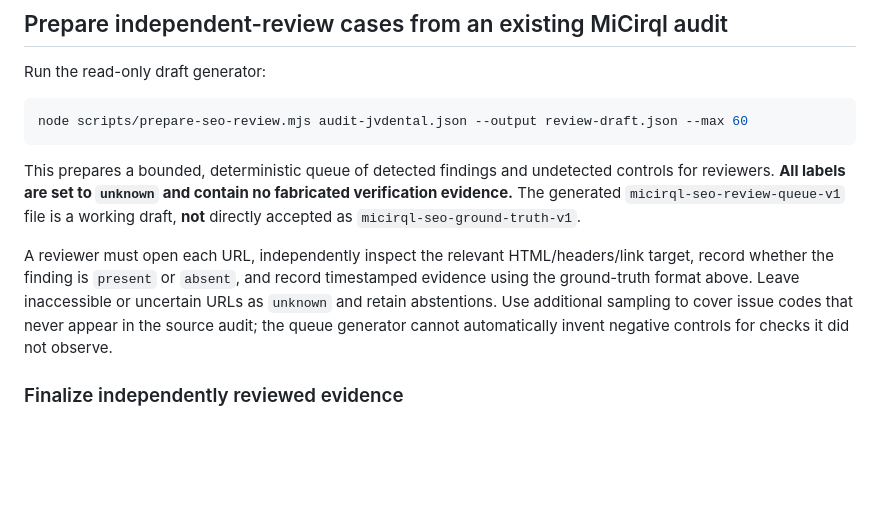
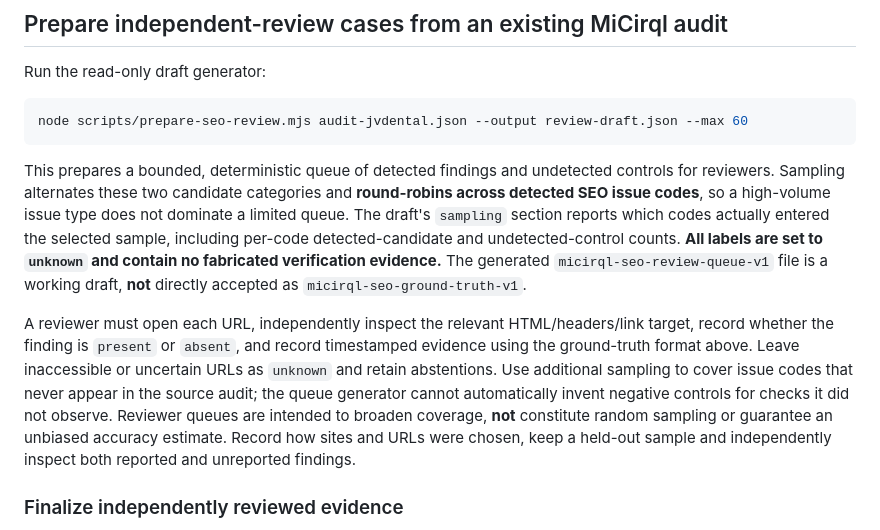
Before and after one commit to mkraja826/Export-micirql, a Markdown page: docs/seo-accuracy-benchmark.md, the part around the change. Drawn GitHub-style; blank space fills up the shorter version.

Commit message:
docs(seo): explain balanced multi-issue review sampling and its limits

````diff
--- a/docs/seo-accuracy-benchmark.md
+++ b/docs/seo-accuracy-benchmark.md
@@ -79,9 +79,9 @@ Run the read-only draft generator:
 node scripts/prepare-seo-review.mjs audit-jvdental.json --output review-draft.json --max 60
 ```
 
-This prepares a bounded, deterministic queue of detected findings and undetected controls for reviewers. **All labels are set to `unknown` and contain no fabricated verification evidence.** The generated `micirql-seo-review-queue-v1` file is a working draft, **not** directly accepted as `micirql-seo-ground-truth-v1`.
+This prepares a bounded, deterministic queue of detected findings and undetected controls for reviewers. Sampling alternates these two candidate categories and **round-robins across detected SEO issue codes**, so a high-volume issue type does not dominate a limited queue. The draft's `sampling` section reports which codes actually entered the selected sample, including per-code detected-candidate and undetected-control counts. **All labels are set to `unknown` and contain no fabricated verification evidence.** The generated `micirql-seo-review-queue-v1` file is a working draft, **not** directly accepted as `micirql-seo-ground-truth-v1`.
 
-A reviewer must open each URL, independently inspect the relevant HTML/headers/link target, record whether the finding is `present` or `absent`, and record timestamped evidence using the ground-truth format above. Leave inaccessible or uncertain URLs as `unknown` and retain abstentions. Use additional sampling to cover issue codes that never appear in the source audit; the queue generator cannot automatically invent negative controls for checks it did not observe.
+A reviewer must open each URL, independently inspect the relevant HTML/headers/link target, record whether the finding is `present` or `absent`, and record timestamped evidence using the ground-truth format above. Leave inaccessible or uncertain URLs as `unknown` and retain abstentions. Use additional sampling to cover issue codes that never appear in the source audit; the queue generator cannot automatically invent negative controls for checks it did not observe. Reviewer queues are intended to broaden coverage, **not** constitute random sampling or guarantee an unbiased accuracy estimate. Record how sites and URLs were chosen, keep a held-out sample and independently inspect both reported and unreported findings.
 
 ### Finalize independently reviewed evidence
 
````
